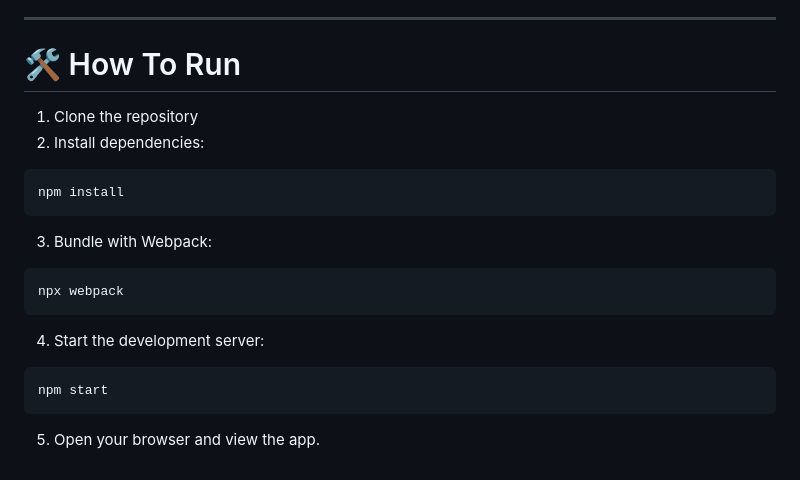
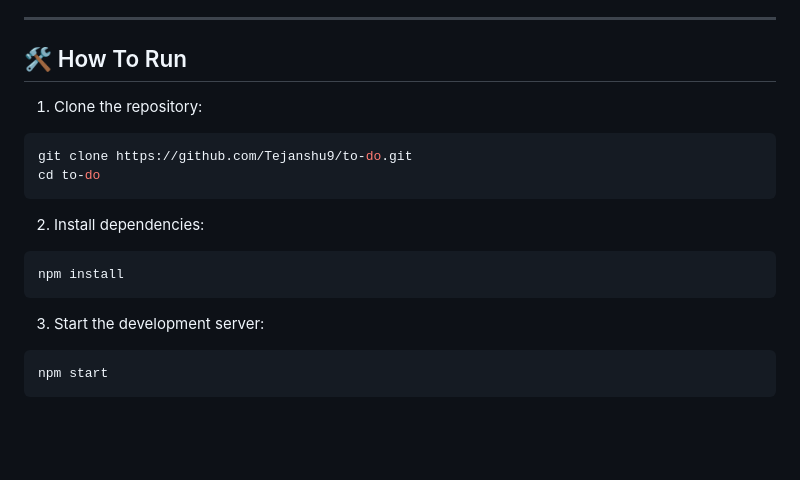
Before and after one commit to Tejanshu9/to-do, a Markdown page: README.md, the part around the change. GitHub-like rendering; blank space fills up the shorter version.

````diff
--- a/README.md
+++ b/README.md
@@ -192,19 +192,20 @@ State is treated as the **single source of truth**.
 
 ---
 
-# 🛠 How To Run
+## 🛠 How To Run
 
-1. Clone the repository
+1. Clone the repository:
+```bash
+git clone https://github.com/Tejanshu9/to-do.git
+cd to-do
+```
+
 2. Install dependencies:
 ```bash
 npm install
 ```
-3. Bundle with Webpack:
-```bash
-npx webpack
-```
-4. Start the development server:
+
+3. Start the development server:
 ```bash
 npm start
 ```
-5. Open your browser and view the app.
````
